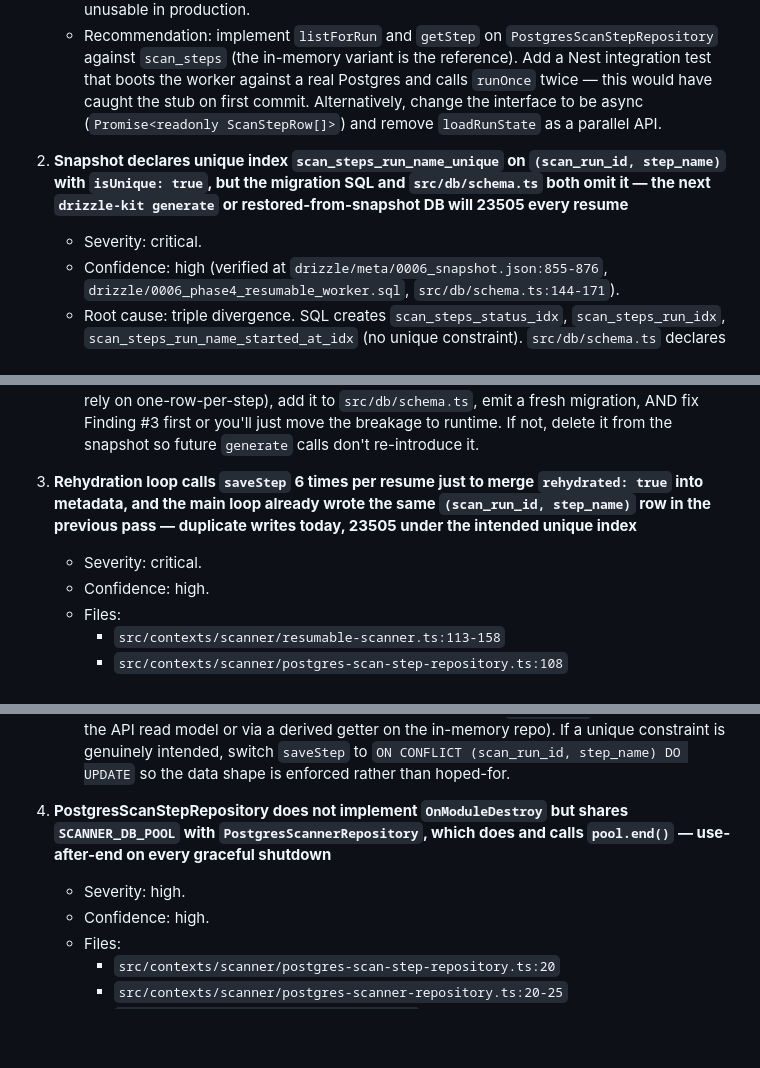
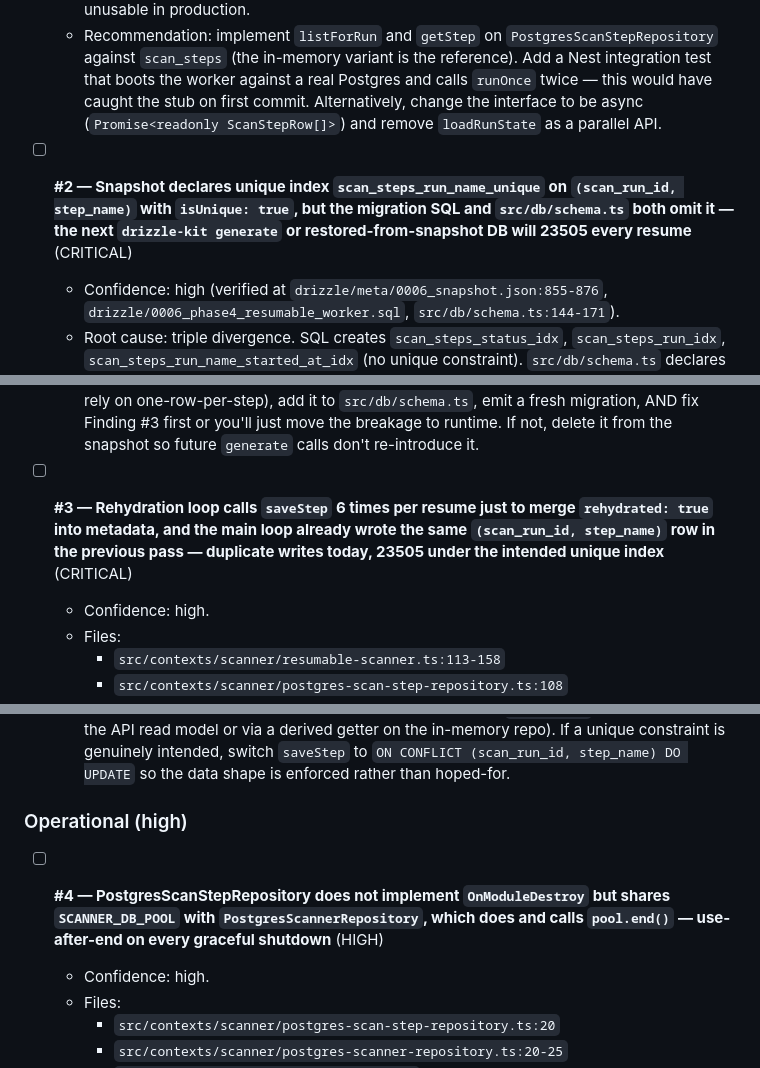
Before and after one commit to xueyouchao/arbitrage-agents, a Markdown page: docs/Handoff0603.md, 3 parts joined by grey strips. Drawn GitHub-style; blank space fills up the shorter version.

```diff
--- a/docs/Handoff0603.md
+++ b/docs/Handoff0603.md
@@ -1026,15 +1027,13 @@ Findings (10, most severe first):
    - Impact: a worker wired to the Postgres step repo (the only path NestJS DI produces from `scanner.module.ts`) throws on `markAbandoned()` before any scan executes, and on `ResumableScanner.runOnce()` before any step is written. `main-worker.ts` has no catch around `app.get(WorkerScanRunner).runOnce()`, so the process exits non-zero. Phase 4 is unusable in production.
    - Recommendation: implement `listForRun` and `getStep` on `PostgresScanStepRepository` against `scan_steps` (the in-memory variant is the reference). Add a Nest integration test that boots the worker against a real Postgres and calls `runOnce` twice — this would have caught the stub on first commit. Alternatively, change the interface to be async (`Promise<readonly ScanStepRow[]>`) and remove `loadRunState` as a parallel API.
 
-2. **Snapshot declares unique index `scan_steps_run_name_unique` on `(scan_run_id, step_name)` with `isUnique: true`, but the migration SQL and `src/db/schema.ts` both omit it — the next `drizzle-kit generate` or restored-from-snapshot DB will 23505 every resume**
-   - Severity: critical.
+- [ ] **#2 — Snapshot declares unique index `scan_steps_run_name_unique` on `(scan_run_id, step_name)` with `isUnique: true`, but the migration SQL and `src/db/schema.ts` both omit it — the next `drizzle-kit generate` or restored-from-snapshot DB will 23505 every resume** (CRITICAL)
    - Confidence: high (verified at `drizzle/meta/0006_snapshot.json:855-876`, `drizzle/0006_phase4_resumable_worker.sql`, `src/db/schema.ts:144-171`).
    - Root cause: triple divergence. SQL creates `scan_steps_status_idx`, `scan_steps_run_idx`, `scan_steps_run_name_started_at_idx` (no unique constraint). `src/db/schema.ts` declares the same three non-unique indexes. The snapshot declares an additional `scan_steps_run_name_unique` with `isUnique: true` on `(scan_run_id, step_name)`. The orchestrator's rehydration loop (Finding #3) and the in-memory merge contract both rely on there NOT being a uniqueness constraint today.
    - Impact: the codebase is one `drizzle-kit generate` away from total breakage. The moment anyone re-runs `drizzle-kit generate` from the snapshot, regenerates the migration, or restores a DB the snapshot was applied to, every `saveStep` for an already-succeeded `(run, step)` becomes `23505 unique_violation` and the worker error-storms on every resume. The current `drizzle-kit check` passes only because it does not reconcile snapshot↔SQL drift.
    - Recommendation: decide intent. If the unique constraint is intended (operator dashboards rely on one-row-per-step), add it to `src/db/schema.ts`, emit a fresh migration, AND fix Finding #3 first or you'll just move the breakage to runtime. If not, delete it from the snapshot so future `generate` calls don't re-introduce it.
 
-3. **Rehydration loop calls `saveStep` 6 times per resume just to merge `rehydrated: true` into metadata, and the main loop already wrote the same `(scan_run_id, step_name)` row in the previous pass — duplicate writes today, 23505 under the intended unique index**
-   - Severity: critical.
+- [ ] **#3 — Rehydration loop calls `saveStep` 6 times per resume just to merge `rehydrated: true` into metadata, and the main loop already wrote the same `(scan_run_id, step_name)` row in the previous pass — duplicate writes today, 23505 under the intended unique index** (CRITICAL)
    - Confidence: high.
    - Files:
      - `src/contexts/scanner/resumable-scanner.ts:113-158`
@@ -1042,8 +1041,9 @@ Findings (10, most severe first):
    - Verified root cause: for every step the orchestrator's main loop wrote at lines 132/139, the rehydration loop writes again at line 149 for the SAME `(scan_run_id, step_name)`. Without the unique index (current state, per #2) this silently produces duplicate history rows that break the operator's "latest status per step" expectation, inflate `scan_steps`, and waste 6 INSERTs + 6 heartbeat UPDATEs per resume. With the unique index applied (intended state) every resume throws 23505. The `rehydrated: true` flag is trivially derivable on read (`step.attempt > 1` is the same signal).
    - Recommendation: delete the rehydration write loop. Derive `rehydrated` at read time (e.g. in the API read model or via a derived getter on the in-memory repo). If a unique constraint is genuinely intended, switch `saveStep` to `ON CONFLICT (scan_run_id, step_name) DO UPDATE` so the data shape is enforced rather than hoped-for.
 
-4. **PostgresScanStepRepository does not implement `OnModuleDestroy` but shares `SCANNER_DB_POOL` with `PostgresScannerRepository`, which does and calls `pool.end()` — use-after-end on every graceful shutdown**
-   - Severity: high.
+### Operational (high)
+
+- [ ] **#4 — PostgresScanStepRepository does not implement `OnModuleDestroy` but shares `SCANNER_DB_POOL` with `PostgresScannerRepository`, which does and calls `pool.end()` — use-after-end on every graceful shutdown** (HIGH)
    - Confidence: high.
    - Files:
      - `src/contexts/scanner/postgres-scan-step-repository.ts:20`
```
Also changed, not shown: other parts of docs/Handoff0603.md (+11 -14 lines).
